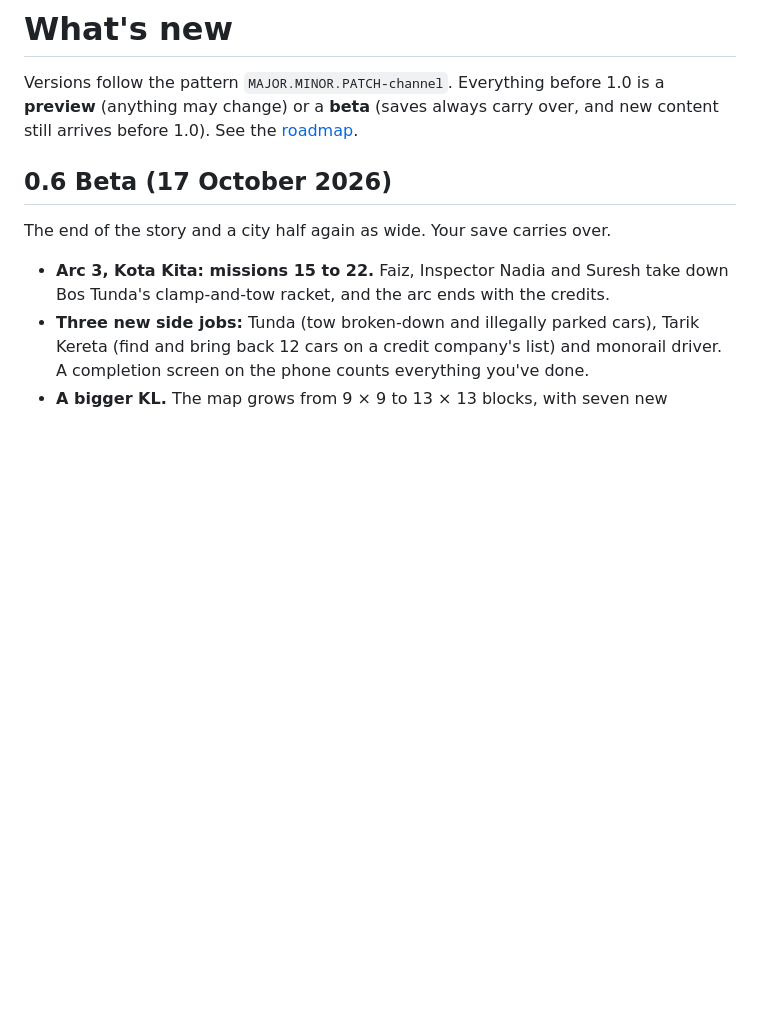
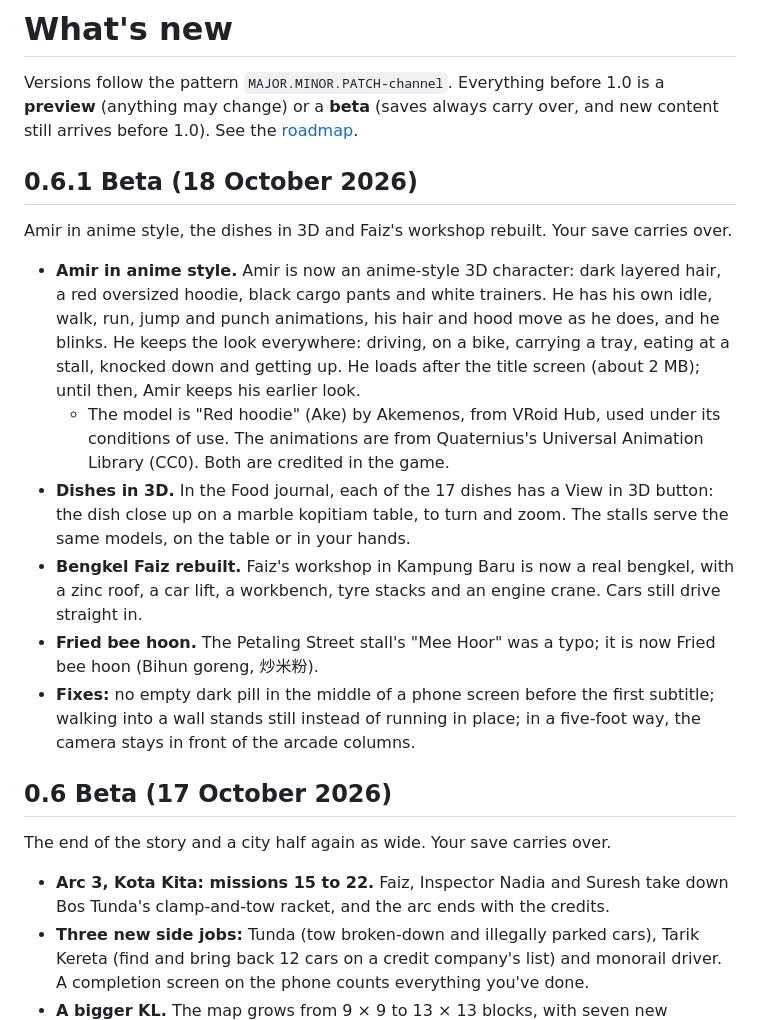
Before and after one commit to chengboonrong/kl-rush-preview, a Markdown page: CHANGELOG.md, the part around the change. GitHub-like rendering; blank space fills up the shorter version.

```diff
--- a/CHANGELOG.md
+++ b/CHANGELOG.md
@@ -1,6 +1,17 @@
 # What's new
 
 Versions follow the pattern `MAJOR.MINOR.PATCH-channel`. Everything before 1.0 is a **preview** (anything may change) or a **beta** (saves always carry over, and new content still arrives before 1.0). See the [roadmap](ROADMAP.md).
+
+## 0.6.1 Beta (18 October 2026)
+
+Amir in anime style, the dishes in 3D and Faiz's workshop rebuilt. Your save carries over.
+
+- **Amir in anime style.** Amir is now an anime-style 3D character: dark layered hair, a red oversized hoodie, black cargo pants and white trainers. He has his own idle, walk, run, jump and punch animations, his hair and hood move as he does, and he blinks. He keeps the look everywhere: driving, on a bike, carrying a tray, eating at a stall, knocked down and getting up. He loads after the title screen (about 2 MB); until then, Amir keeps his earlier look.
+  - The model is "Red hoodie" (Ake) by Akemenos, from VRoid Hub, used under its conditions of use. The animations are from Quaternius's Universal Animation Library (CC0). Both are credited in the game.
+- **Dishes in 3D.** In the Food journal, each of the 17 dishes has a View in 3D button: the dish close up on a marble kopitiam table, to turn and zoom. The stalls serve the same models, on the table or in your hands.
+- **Bengkel Faiz rebuilt.** Faiz's workshop in Kampung Baru is now a real bengkel, with a zinc roof, a car lift, a workbench, tyre stacks and an engine crane. Cars still drive straight in.
+- **Fried bee hoon.** The Petaling Street stall's "Mee Hoor" was a typo; it is now Fried bee hoon (Bihun goreng, 炒米粉).
+- **Fixes:** no empty dark pill in the middle of a phone screen before the first subtitle; walking into a wall stands still instead of running in place; in a five-foot way, the camera stays in front of the arcade columns.
 
 ## 0.6 Beta (17 October 2026)
 
```
Also changed, not shown: README.md (+1 -1 lines).
